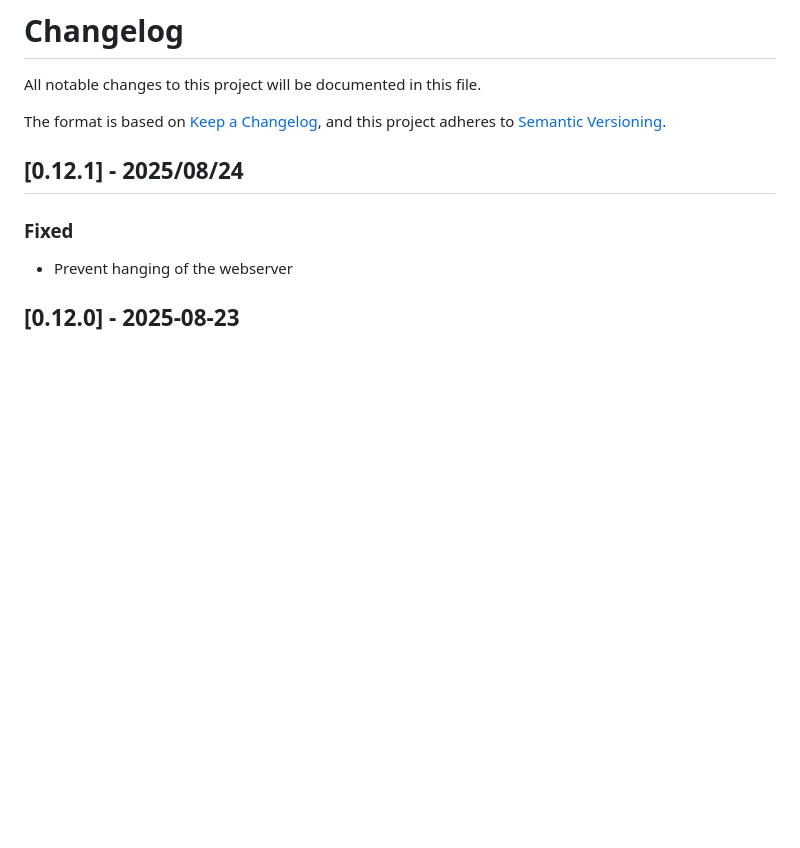
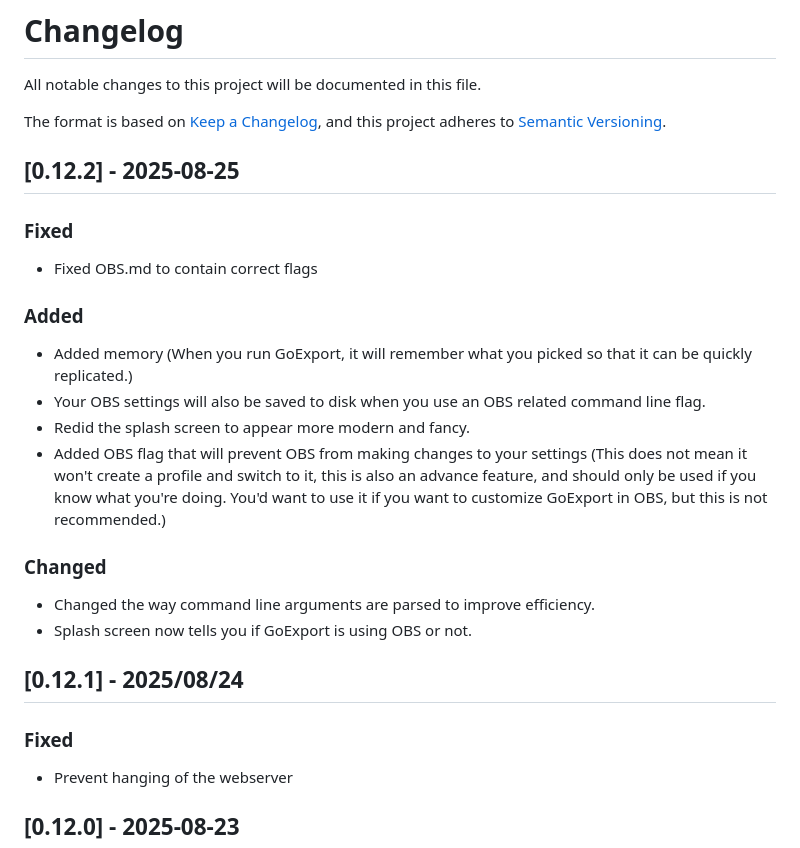
Before and after one commit to GoExport/GoExport, a Markdown page: CHANGELOG.md, the part around the change. Drawn GitHub-style; blank space fills up the shorter version.

Commit message:
Update CHANGELOG.md for version 0.12.2: document fixes, additions, and changes including OBS flag updates and command line argument parsing improvements.

```diff
--- a/CHANGELOG.md
+++ b/CHANGELOG.md
@@ -4,6 +4,24 @@ All notable changes to this project will be documented in this file.
 
 The format is based on [Keep a Changelog](https://keepachangelog.com/en/1.0.0/),
 and this project adheres to [Semantic Versioning](https://semver.org/spec/v2.0.0.html).
+
+## [0.12.2] - 2025-08-25
+
+### Fixed
+
+- Fixed OBS.md to contain correct flags
+
+### Added
+
+- Added memory (When you run GoExport, it will remember what you picked so that it can be quickly replicated.)
+- Your OBS settings will also be saved to disk when you use an OBS related command line flag.
+- Redid the splash screen to appear more modern and fancy.
+- Added OBS flag that will prevent OBS from making changes to your settings (This does not mean it won't create a profile and switch to it, this is also an advance feature, and should only be used if you know what you're doing. You'd want to use it if you want to customize GoExport in OBS, but this is not recommended.)
+
+### Changed
+
+- Changed the way command line arguments are parsed to improve efficiency.
+- Splash screen now tells you if GoExport is using OBS or not.
 
 ## [0.12.1] - 2025/08/24
 
```
